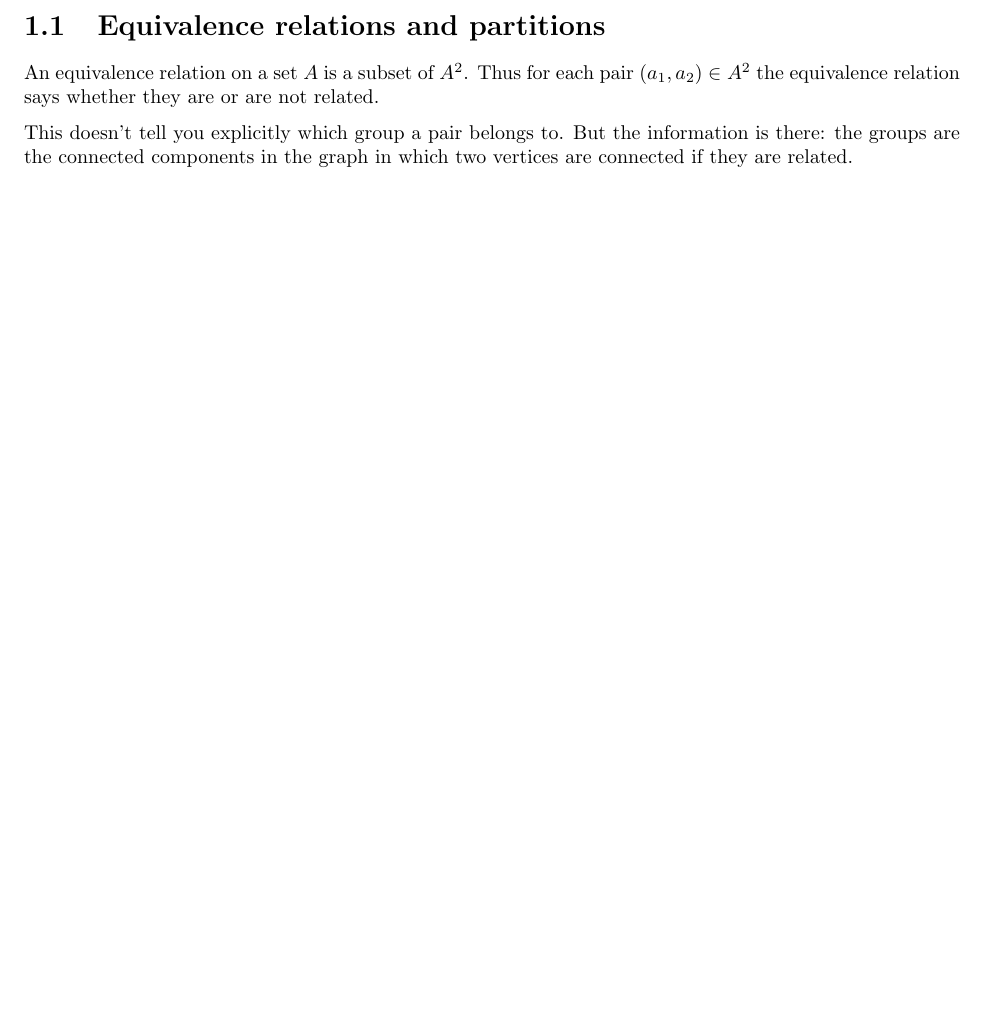
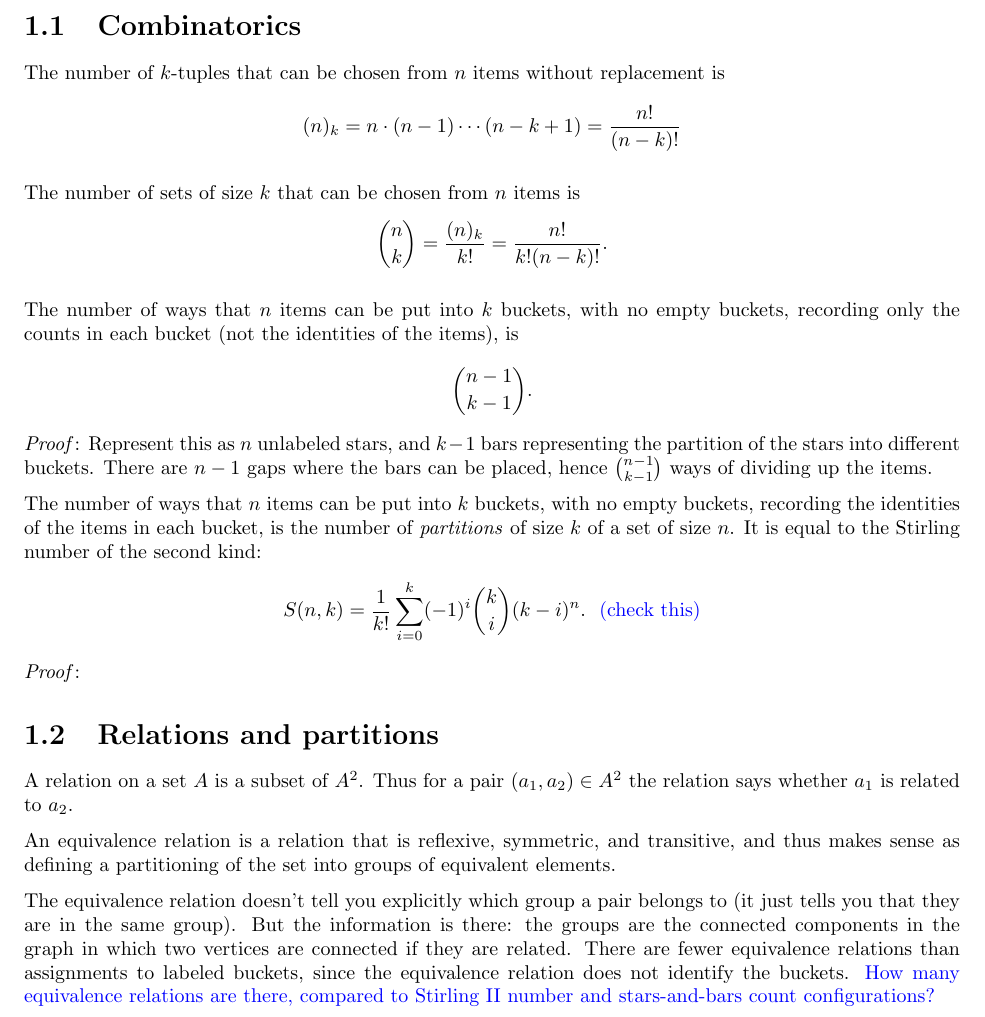
Before and after one commit to dandavison/mathematics, a LaTeX thesis (notes.tex, which reads set-theory.tex): part of page 8 of 199, cut at the place of the change, the shorter picture padded with empty space. Compiled offline with pdfLaTeX.

Commit message:
Discrete math notes

```diff
--- a/set-theory.tex
+++ b/set-theory.tex
@@ -1,8 +1,47 @@
-\section{Equivalence relations and partitions}
-An equivalence relation on a set $A$ is a subset of $A^2$. Thus for each pair
-$(a_1, a_2) \in A^2$ the equivalence relation says whether they are or are
-not related.
+\section{Combinatorics}
+The number of $k$-tuples that can be chosen from $n$ items without
+replacement is
+\begin{align*}
+  (n)_k = n \cdot (n-1) \cdots (n - k + 1) = \frac{n!}{(n-k)!}
+\end{align*}
 
-This doesn't tell you explicitly which group a pair belongs to. But the
-information is there: the groups are the connected components in the graph in
-which two vertices are connected if they are related.
+The number of sets of size $k$ that can be chosen from $n$ items is
+\begin{align*}
+  {n \choose k} = \frac{(n)_k}{k!} = \frac{n!}{k!(n-k)!}.
+\end{align*}
+
+The number of ways that $n$ items can be put into $k$ buckets, with no empty
+buckets, recording only the counts in each bucket (not the identities of the
+items), is
+\begin{align*}
+  {n-1 \choose k -1}.
+\end{align*}
+\textit{Proof}: Represent this as $n$ unlabeled stars, and $k-1$ bars
+representing the partition of the stars into different buckets. There are $n-1$
+gaps where the bars can be placed, hence ${n-1 \choose k -1}$ ways of dividing
+up the items.
+
+The number of ways that $n$ items can be put into $k$ buckets, with no empty
+buckets, recording the identities of the items in each bucket, is the number of
+\textit{partitions} of size $k$ of a set of size $n$. It is equal to the
+Stirling number of the second kind:
+\begin{align*}
+  S(n, k) = \frac{1}{k!} \sum_{i=0}^k(-1)^i{k \choose i}(k-i)^n. ~~ \blue{\text{(check this)}}
+\end{align*}
+\textit{Proof}:
+
+\section{Relations and partitions}
+A relation on a set $A$ is a subset of $A^2$. Thus for a pair
+$(a_1, a_2) \in A^2$ the relation says whether $a_1$ is related to $a_2$.
+
+An equivalence relation is a relation that is reflexive, symmetric, and
+transitive, and thus makes sense as defining a partitioning of the set into
+groups of equivalent elements.
+
+The equivalence relation doesn't tell you explicitly which group a pair belongs
+to (it just tells you that they are in the same group). But the information is
+there: the groups are the connected components in the graph in which two
+vertices are connected if they are related. There are fewer equivalence
+relations than assignments to labeled buckets, since the equivalence relation
+does not identify the buckets. \blue{How many equivalence relations are there,
+  compared to Stirling II number and stars-and-bars count configurations?}
```
